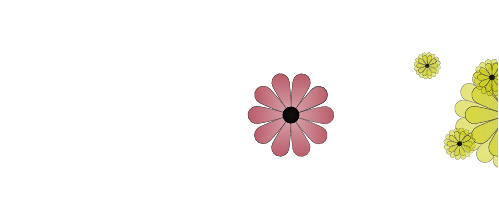
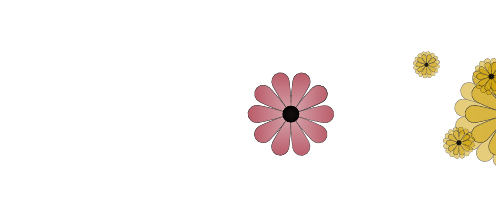
Before and after one commit to flowr-analysis/flowr-logo, a LaTeX document (flowR.tex, which reads flowrlogo.sty): the whole page. Compiled offline with XeLaTeX; a missing font is replaced by an installed copy or a similar font.

Commit message:
refactor: bug body

```diff
--- a/flowR.tex
+++ b/flowR.tex
@@ -6,11 +6,11 @@
 
 \usepackage[active,tightpage]{preview}
 \usepackage{fontawesome}
-\def\PreviewBorder{4.1mm}
+\def\PreviewBorder{4mm}
 
 \begin{document}
 \preview\sffamily
-\scalebox{1.25}{\flowrlogo}\qquad\scalebox{1.25}{\crawlrlogo[yellow!50!orange!80!green]}%
+\scalebox{1.25}{\flowrlogo}\qquad\scalebox{1.25}{\crawlrlogo[yellow!5!orange!80!green]}%
 % \parbox[c]{2.8cm}{\color{gray!44}\fontseries{sb}\footnotesize R Code Analysis\\\fontseries{m}\scriptsize VS Code Extension}\hspace*{1cm}
 \endpreview
 \end{document}
--- a/flowrlogo.sty
+++ b/flowrlogo.sty
@@ -145,7 +145,9 @@ flowr@invclip/.style={
    \node[opacity=.6] (@1) at (\flowrlogo@Xshift+8mm,2.5mm) {\resizebox{9pt}!{\usebox\Flower}};
    \node[opacity=.5] (@2) at (\flowrlogo@Xshift+4mm,3.5mm) {\resizebox{6.5pt}!{\usebox\Flower}};
    \node[opacity=.7] (@3) at (\flowrlogo@Xshift+6mm,-3.15mm) {\resizebox{7.75pt}!{\usebox\Flower}};
-   \scope[black,shift={(\flowrlogo@Xshift-2.7pt,-2.5pt)},rotate=-30]
+   \scope[black!99!white,shift={(\flowrlogo@Xshift-2.7pt,-2.5pt)},rotate=-30]
+   % bug body
+   \fill (0,.3pt) ellipse[x radius=1.5pt,y radius=2pt];
    \foreach \i in {0,1,2} {
      \draw[line cap=round] (0,.3*\i mm+.3mm) to[out=70,in=220] ++(2.33pt,-2pt);
      \draw[line cap=round] (0,.3*\i mm+.3mm) to[out=110,in=-40] ++(-2.66pt,-2pt);
```
Also changed, not shown: flowrlogo.sty (3 more changed lines).
